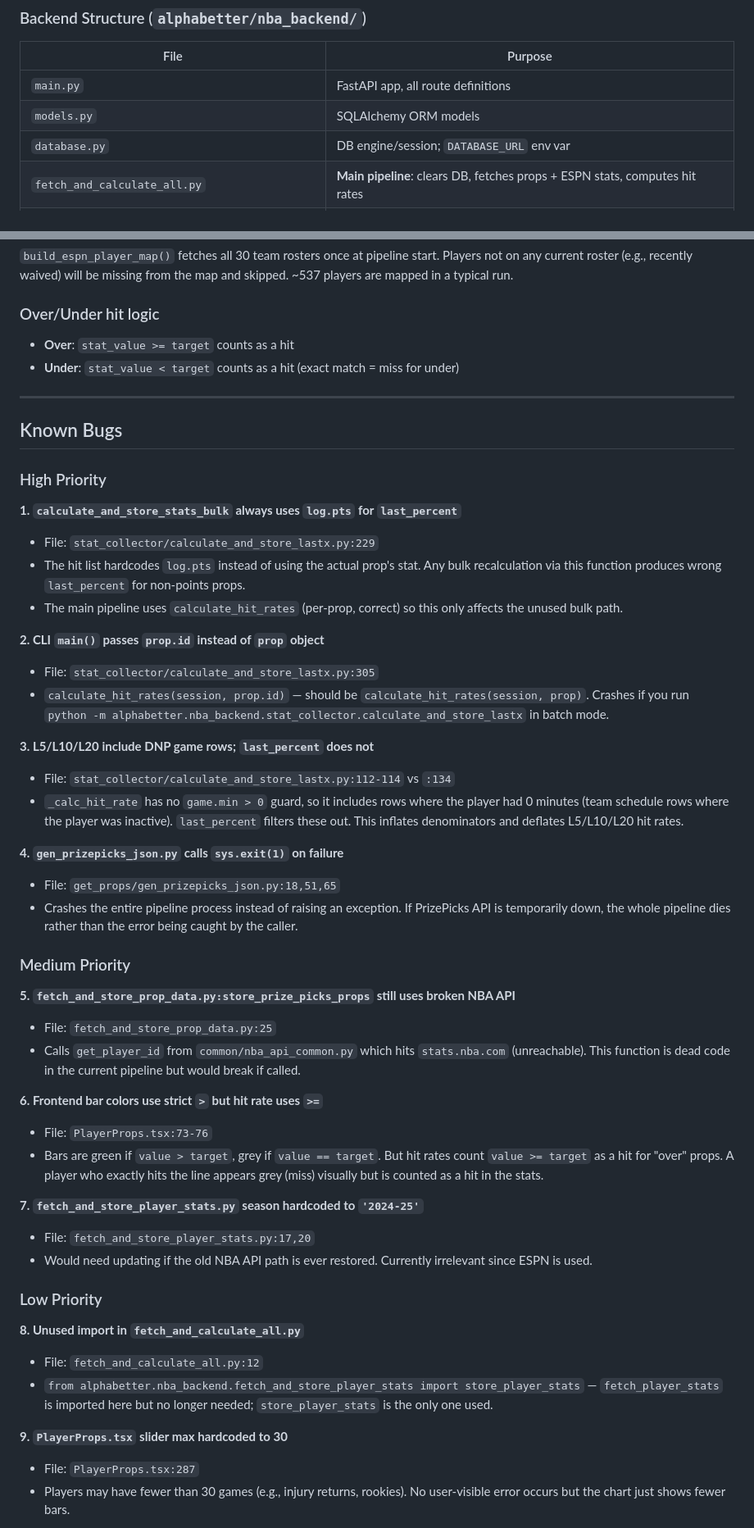
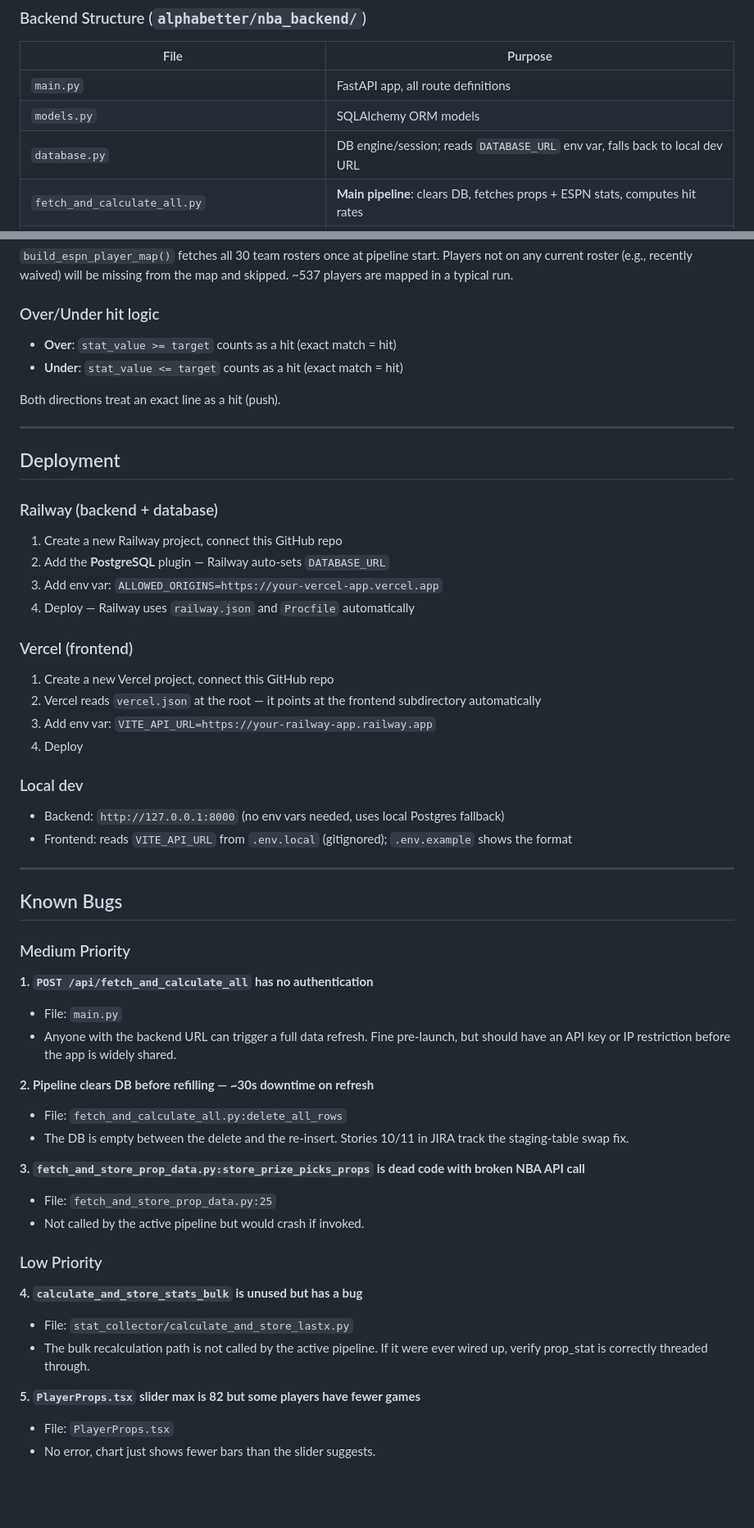
Before and after one commit to aanker3/SportsPropAnalyzer, a Markdown page: CLAUDE.md, 2 parts joined by grey strips. Shown at 82% size. GitHub-like rendering; blank space fills up the shorter version.

Commit message:
Rewrite CLAUDE.md: reflect current state after full session of work

```diff
--- a/CLAUDE.md
+++ b/CLAUDE.md
@@ -129,7 +142,7 @@ ESPN API (rosters + gamelogs) → fetch_player_stats_espn.py → PlayerGameLog t
 |------|---------|
 | `main.py` | FastAPI app, all route definitions |
 | `models.py` | SQLAlchemy ORM models |
-| `database.py` | DB engine/session; `DATABASE_URL` env var |
+| `database.py` | DB engine/session; reads `DATABASE_URL` env var, falls back to local dev URL |
 | `fetch_and_calculate_all.py` | **Main pipeline**: clears DB, fetches props + ESPN stats, computes hit rates |
 | `fetch_player_stats_espn.py` | **Active stats source**: builds name→ESPN ID map from 30 team rosters; fetches regular season + playoff game logs |
 | `fetch_and_store_prop_data.py` | Older prop-loading utility (not used by main pipeline) |
@@ -215,53 +232,56 @@ ESPN returns stats as an ordered array matching `data["labels"]`:
 
 ### Over/Under hit logic
 
-- **Over**: `stat_value >= target` counts as a hit
-- **Under**: `stat_value < target` counts as a hit (exact match = miss for under)
+- **Over**: `stat_value >= target` counts as a hit (exact match = hit)
+- **Under**: `stat_value <= target` counts as a hit (exact match = hit)
+
+Both directions treat an exact line as a hit (push).
+
+---
+
+## Deployment
+
+### Railway (backend + database)
+1. Create a new Railway project, connect this GitHub repo
+2. Add the **PostgreSQL** plugin — Railway auto-sets `DATABASE_URL`
+3. Add env var: `ALLOWED_ORIGINS=https://your-vercel-app.vercel.app`
+4. Deploy — Railway uses `railway.json` and `Procfile` automatically
+
+### Vercel (frontend)
+1. Create a new Vercel project, connect this GitHub repo
+2. Vercel reads `vercel.json` at the root — it points at the frontend subdirectory automatically
+3. Add env var: `VITE_API_URL=https://your-railway-app.railway.app`
+4. Deploy
+
+### Local dev
+- Backend: `http://127.0.0.1:8000` (no env vars needed, uses local Postgres fallback)
+- Frontend: reads `VITE_API_URL` from `.env.local` (gitignored); `.env.example` shows the format
 
 ---
 
 ## Known Bugs
 
-### High Priority
-
-**1. `calculate_and_store_stats_bulk` always uses `log.pts` for `last_percent`**
-- File: `stat_collector/calculate_and_store_lastx.py:229`
-- The hit list hardcodes `log.pts` instead of using the actual prop's stat. Any bulk recalculation via this function produces wrong `last_percent` for non-points props.
-- The main pipeline uses `calculate_hit_rates` (per-prop, correct) so this only affects the unused bulk path.
-
-**2. CLI `main()` passes `prop.id` instead of `prop` object**
-- File: `stat_collector/calculate_and_store_lastx.py:305`
-- `calculate_hit_rates(session, prop.id)` — should be `calculate_hit_rates(session, prop)`. Crashes if you run `python -m alphabetter.nba_backend.stat_collector.calculate_and_store_lastx` in batch mode.
-
-**3. L5/L10/L20 include DNP game rows; `last_percent` does not**
-- File: `stat_collector/calculate_and_store_lastx.py:112-114` vs `:134`
-- `_calc_hit_rate` has no `game.min > 0` guard, so it includes rows where the player had 0 minutes (team schedule rows where the player was inactive). `last_percent` filters these out. This inflates denominators and deflates L5/L10/L20 hit rates.
-
-**4. `gen_prizepicks_json.py` calls `sys.exit(1)` on failure**
-- File: `get_props/gen_prizepicks_json.py:18,51,65`
-- Crashes the entire pipeline process instead of raising an exception. If PrizePicks API is temporarily down, the whole pipeline dies rather than the error being caught by the caller.
-
 ### Medium Priority
 
-**5. `fetch_and_store_prop_data.py:store_prize_picks_props` still uses broken NBA API**
+**1. `POST /api/fetch_and_calculate_all` has no authentication**
+- File: `main.py`
+- Anyone with the backend URL can trigger a full data refresh. Fine pre-launch, but should have an API key or IP restriction before the app is widely shared.
+
+**2. Pipeline clears DB before refilling — ~30s downtime on refresh**
+- File: `fetch_and_calculate_all.py:delete_all_rows`
+- The DB is empty between the delete and the re-insert. Stories 10/11 in JIRA track the staging-table swap fix.
+
+**3. `fetch_and_store_prop_data.py:store_prize_picks_props` is dead code with broken NBA API call**
 - File: `fetch_and_store_prop_data.py:25`
-- Calls `get_player_id` from `common/nba_api_common.py` which hits `stats.nba.com` (unreachable). This function is dead code in the current pipeline but would break if called.
-
-**6. Frontend bar colors use strict `>` but hit rate uses `>=`**
-- File: `PlayerProps.tsx:73-76`
-- Bars are green if `value > target`, grey if `value == target`. But hit rates count `value >= target` as a hit for "over" props. A player who exactly hits the line appears grey (miss) visually but is counted as a hit in the stats.
-
-**7. `fetch_and_store_player_stats.py` season hardcoded to `'2024-25'`**
-- File: `fetch_and_store_player_stats.py:17,20`
-- Would need updating if the old NBA API path is ever restored. Currently irrelevant since ESPN is used.
+- Not called by the active pipeline but would crash if invoked.
 
 ### Low Priority
 
-**8. Unused import in `fetch_and_calculate_all.py`**
-- File: `fetch_and_calculate_all.py:12`
-- `from alphabetter.nba_backend.fetch_and_store_player_stats import store_player_stats` — `fetch_player_stats` is imported here but no longer needed; `store_player_stats` is the only one used.
+**4. `calculate_and_store_stats_bulk` is unused but has a bug**
+- File: `stat_collector/calculate_and_store_lastx.py`
+- The bulk recalculation path is not called by the active pipeline. If it were ever wired up, verify prop_stat is correctly threaded through.
 
-**9. `PlayerProps.tsx` slider max hardcoded to 30**
-- File: `PlayerProps.tsx:287`
-- Players may have fewer than 30 games (e.g., injury returns, rookies). No user-visible error occurs but the chart just shows fewer bars.
+**5. `PlayerProps.tsx` slider max is 82 but some players have fewer games**
+- File: `PlayerProps.tsx`
+- No error, chart just shows fewer bars than the slider suggests.
 
```
Also changed, not shown: other parts of CLAUDE.md (+38 -29 lines).
